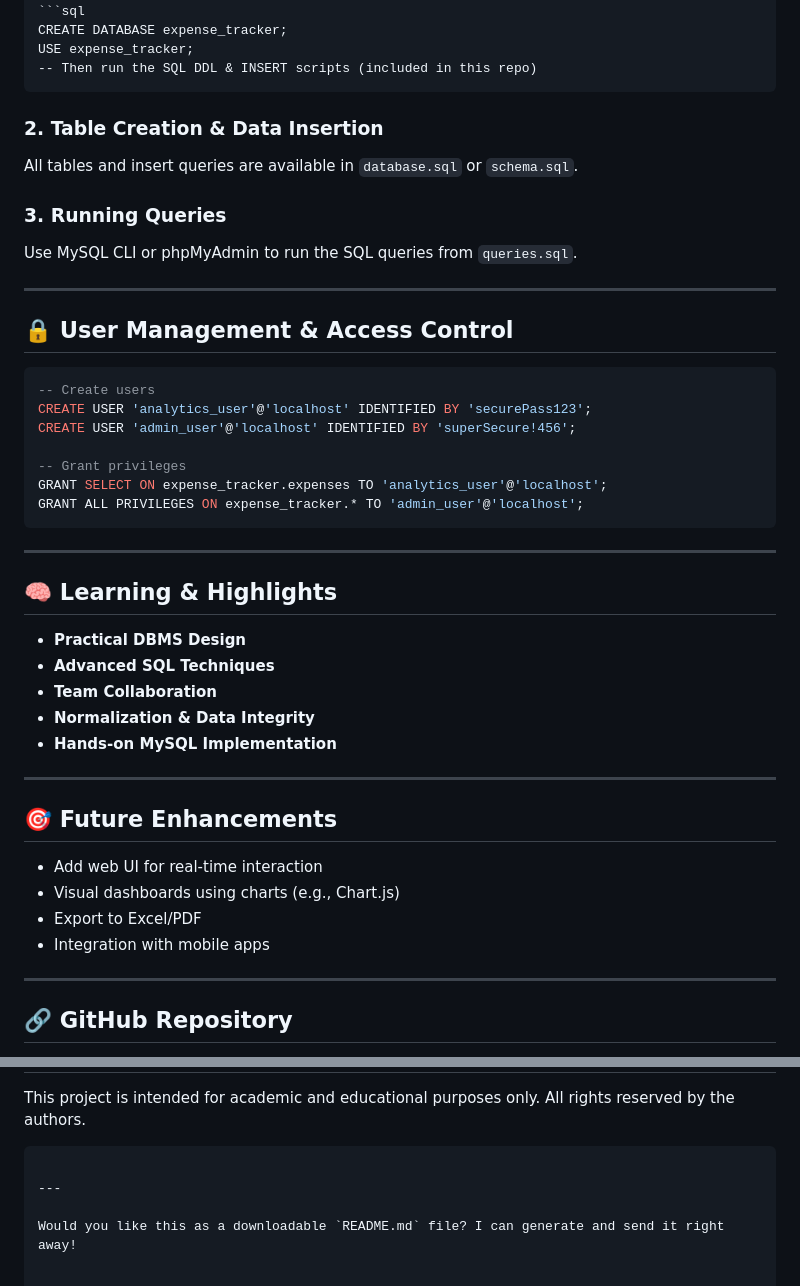
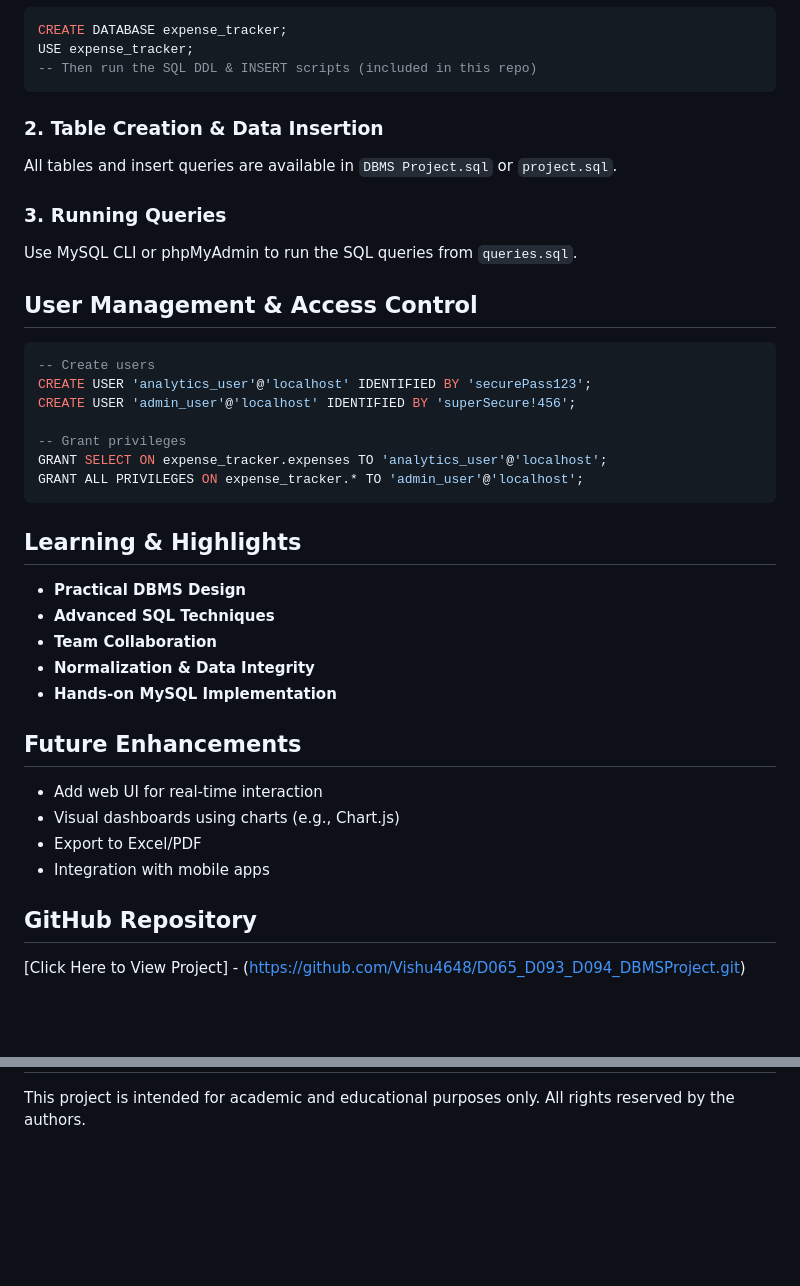
Before and after one commit to Vishu4648/D065_D093_D094_DBMSProject, a Markdown page: README.md, 2 parts joined by grey strips. Drawn GitHub-style; blank space fills up the shorter version.

````diff
--- a/README.md
+++ b/README.md
@@ -88,16 +67,13 @@ CREATE DATABASE expense_tracker;
 USE expense_tracker;
 -- Then run the SQL DDL & INSERT scripts (included in this repo)
 ```
-
 ### 2. Table Creation & Data Insertion
-All tables and insert queries are available in `database.sql` or `schema.sql`.
+All tables and insert queries are available in `DBMS Project.sql` or `project.sql`.
 
 ### 3. Running Queries
 Use MySQL CLI or phpMyAdmin to run the SQL queries from `queries.sql`.
 
----
-
-## 🔒 User Management & Access Control
+## User Management & Access Control
 
 ```sql
 -- Create users
@@ -109,9 +85,7 @@ GRANT SELECT ON expense_tracker.expenses TO 'analytics_user'@'localhost';
 GRANT ALL PRIVILEGES ON expense_tracker.* TO 'admin_user'@'localhost';
 ```
 
----
-
-## 🧠 Learning & Highlights
+## Learning & Highlights
 
 - **Practical DBMS Design**
 - **Advanced SQL Techniques**
@@ -119,15 +93,13 @@ GRANT ALL PRIVILEGES ON expense_tracker.* TO 'admin_user'@'localhost';
 - **Normalization & Data Integrity**
 - **Hands-on MySQL Implementation**
 
----
-
-## 🎯 Future Enhancements
+## Future Enhancements
 - Add web UI for real-time interaction
 - Visual dashboards using charts (e.g., Chart.js)
 - Export to Excel/PDF
 - Integration with mobile apps
 
----
+## GitHub Repository
 
-## 🔗 GitHub Repository
+[Click Here to View Project] - (https://github.com/Vishu4648/D065_D093_D094_DBMSProject.git)
 
@@ -139,8 +107,2 @@ GRANT ALL PRIVILEGES ON expense_tracker.* TO 'admin_user'@'localhost';
 
 This project is intended for academic and educational purposes only. All rights reserved by the authors.
-
-```
-
----
-
-Would you like this as a downloadable `README.md` file? I can generate and send it right away!
````
Also changed, not shown: other parts of README.md (+11 -36 lines).
